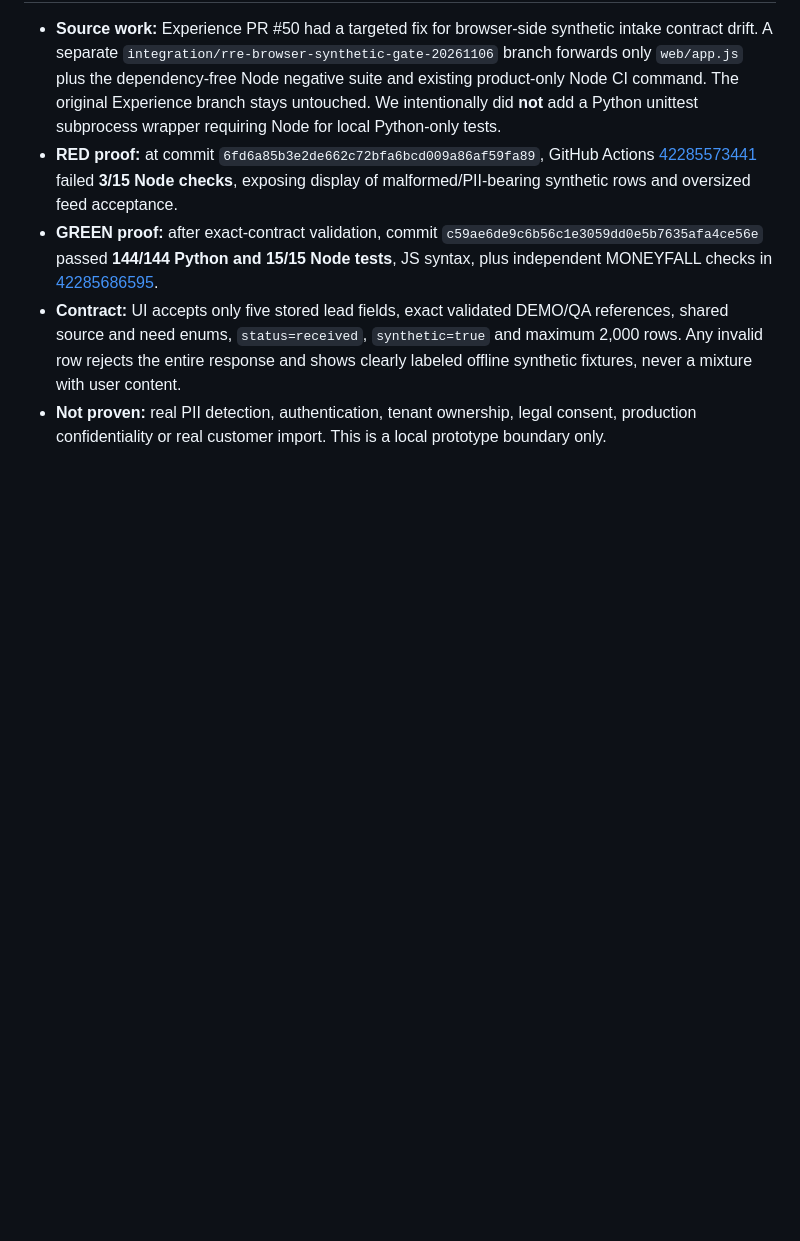
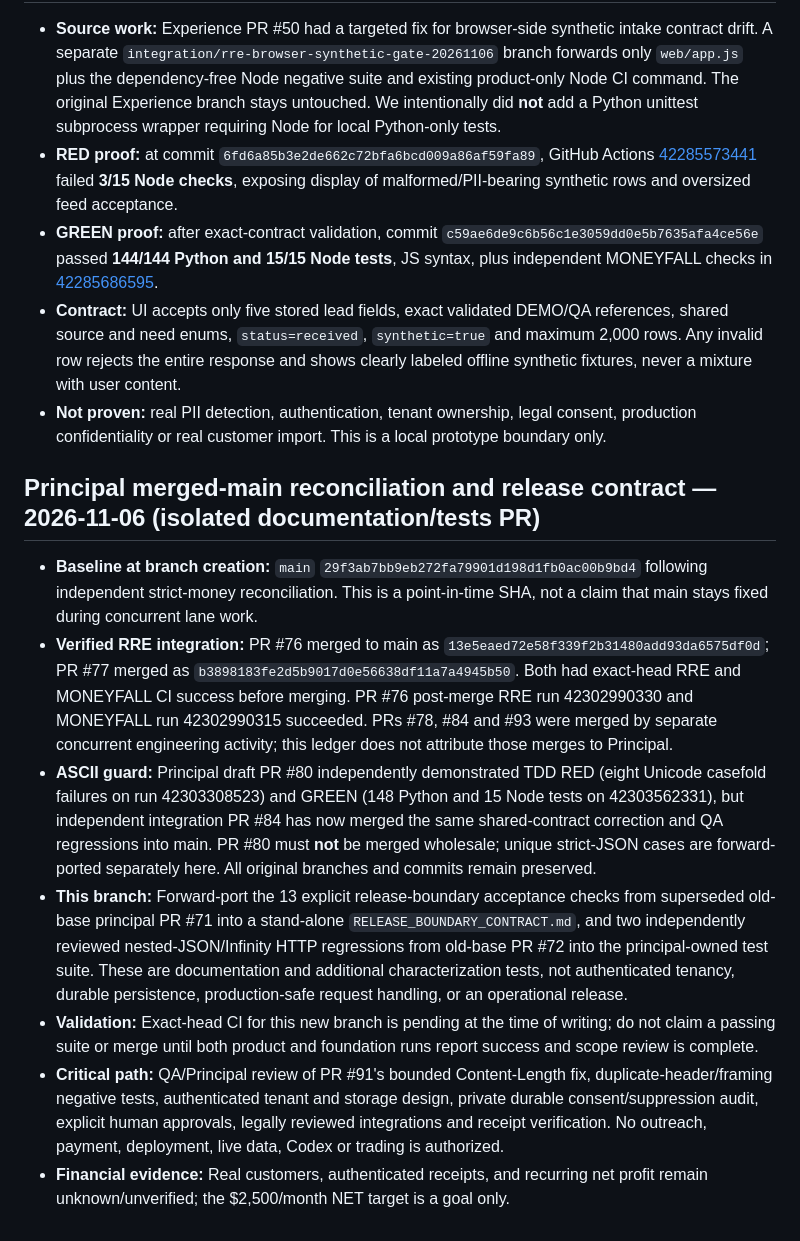
Before and after one commit to reppiks490/cash-flow-, a Markdown page: products/revenue_recovery/PROJECT_LEDGER.md, the part around the change. Drawn GitHub-style; blank space fills up the shorter version.

Commit message:
docs(rre): ledger concurrent merged-main provenance and release blockers

```diff
--- a/products/revenue_recovery/PROJECT_LEDGER.md
+++ b/products/revenue_recovery/PROJECT_LEDGER.md
@@ -163,3 +163,13 @@ Leading measures: leads received; permissioned/qualified leads; drafts approved;
 - **GREEN proof:** after exact-contract validation, commit `c59ae6de9c6b56c1e3059dd0e5b7635afa4ce56e` passed **144/144 Python and 15/15 Node tests**, JS syntax, plus independent MONEYFALL checks in [42285686595](https://github.com/reppiks490/cash-flow-/actions/runs/42285686595).
 - **Contract:** UI accepts only five stored lead fields, exact validated DEMO/QA references, shared source and need enums, `status=received`, `synthetic=true` and maximum 2,000 rows. Any invalid row rejects the entire response and shows clearly labeled offline synthetic fixtures, never a mixture with user content.
 - **Not proven:** real PII detection, authentication, tenant ownership, legal consent, production confidentiality or real customer import. This is a local prototype boundary only.
+
+## Principal merged-main reconciliation and release contract — 2026-11-06 (isolated documentation/tests PR)
+
+- **Baseline at branch creation:** `main` `29f3ab7bb9eb272fa79901d198d1fb0ac00b9bd4` following independent strict-money reconciliation. This is a point-in-time SHA, not a claim that main stays fixed during concurrent lane work.
+- **Verified RRE integration:** PR #76 merged to main as `13e5eaed72e58f339f2b31480add93da6575df0d`; PR #77 merged as `b3898183fe2d5b9017d0e56638df11a7a4945b50`. Both had exact-head RRE and MONEYFALL CI success before merging. PR #76 post-merge RRE run 42302990330 and MONEYFALL run 42302990315 succeeded. PRs #78, #84 and #93 were merged by separate concurrent engineering activity; this ledger does not attribute those merges to Principal.
+- **ASCII guard:** Principal draft PR #80 independently demonstrated TDD RED (eight Unicode casefold failures on run 42303308523) and GREEN (148 Python and 15 Node tests on 42303562331), but independent integration PR #84 has now merged the same shared-contract correction and QA regressions into main. PR #80 must **not** be merged wholesale; unique strict-JSON cases are forward-ported separately here. All original branches and commits remain preserved.
+- **This branch:** Forward-port the 13 explicit release-boundary acceptance checks from superseded old-base principal PR #71 into a stand-alone `RELEASE_BOUNDARY_CONTRACT.md`, and two independently reviewed nested-JSON/Infinity HTTP regressions from old-base PR #72 into the principal-owned test suite. These are documentation and additional characterization tests, not authenticated tenancy, durable persistence, production-safe request handling, or an operational release.
+- **Validation:** Exact-head CI for this new branch is pending at the time of writing; do not claim a passing suite or merge until both product and foundation runs report success and scope review is complete.
+- **Critical path:** QA/Principal review of PR #91's bounded Content-Length fix, duplicate-header/framing negative tests, authenticated tenant and storage design, private durable consent/suppression audit, explicit human approvals, legally reviewed integrations and receipt verification. No outreach, payment, deployment, live data, Codex or trading is authorized.
+- **Financial evidence:** Real customers, authenticated receipts, and recurring net profit remain unknown/unverified; the $2,500/month NET target is a goal only.
```
